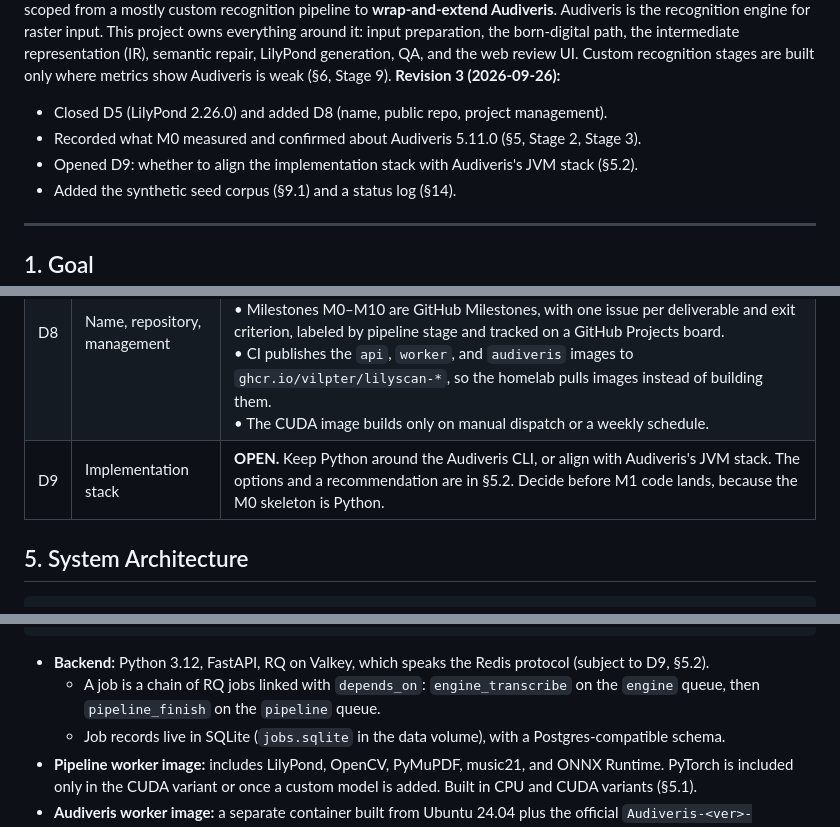
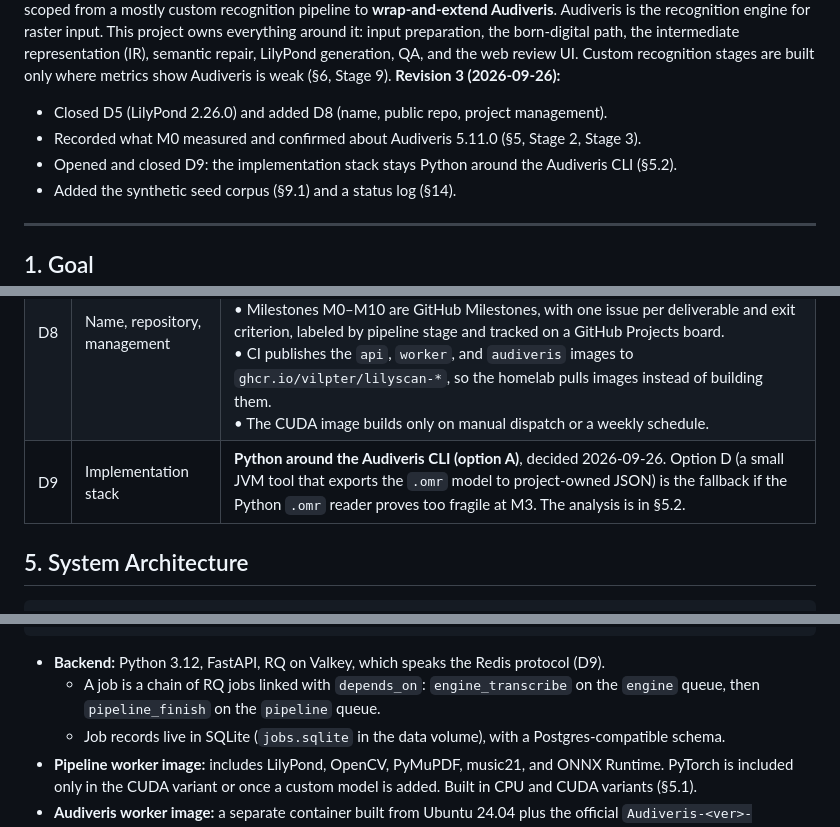
Before and after one commit to vilpter/lilyscan, a Markdown page: docs/design.md, 3 parts joined by grey strips. GitHub-like rendering.

Commit message:
docs: record the implementation stack decision (D9)

````diff
--- a/docs/design.md
+++ b/docs/design.md
@@ -8,7 +8,7 @@ Sheet music (PDF, scans, phone photos) → editable LilyPond, via optical music
 **Revision 3 (2026-09-26):**
 - Closed D5 (LilyPond 2.26.0) and added D8 (name, public repo, project management).
 - Recorded what M0 measured and confirmed about Audiveris 5.11.0 (§5, Stage 2, Stage 3).
-- Opened D9: whether to align the implementation stack with Audiveris's JVM stack (§5.2).
+- Opened and closed D9: the implementation stack stays Python around the Audiveris CLI (§5.2).
 - Added the synthetic seed corpus (§9.1) and a status log (§14).
 
 ---
@@ -53,7 +53,7 @@ Ingest sheet music (born-digital PDF, scanned print, phone photo) and produce **
 | D6 | Recognition engine | **Wrap Audiveris; do not fork it.** Talk to it only through its public surfaces: batch CLI, `-constant key=value` overrides, exported MusicXML, and saved `.omr` project files. Send bugs and fixes upstream as issues or PRs with minimal repros from the corpus. Keep a local patch only as a last resort, and only with explicit approval. |
 | D7 | Audiveris version | Pin one release (currently **5.11.0**) in the Audiveris worker image. An upgrade is a deliberate change: run the full eval harness on the new release and bump only if nothing regresses. The `.omr` reader is versioned against the pinned release. |
 | D8 | Name, repository, management | **Lilyscan**, at `github.com/vilpter/lilyscan`, public.<br>• Commits use the GitHub no-reply address and conventional-commit messages, one or more per milestone.<br>• Milestones M0–M10 are GitHub Milestones, with one issue per deliverable and exit criterion, labeled by pipeline stage and tracked on a GitHub Projects board.<br>• CI publishes the `api`, `worker`, and `audiveris` images to `ghcr.io/vilpter/lilyscan-*`, so the homelab pulls images instead of building them.<br>• The CUDA image builds only on manual dispatch or a weekly schedule. |
-| D9 | Implementation stack | **OPEN.** Keep Python around the Audiveris CLI, or align with Audiveris's JVM stack. The options and a recommendation are in §5.2. Decide before M1 code lands, because the M0 skeleton is Python. |
+| D9 | Implementation stack | **Python around the Audiveris CLI (option A)**, decided 2026-09-26. Option D (a small JVM tool that exports the `.omr` model to project-owned JSON) is the fallback if the Python `.omr` reader proves too fragile at M3. The analysis is in §5.2. |
 
 ## 5. System Architecture
 
@@ -75,7 +75,7 @@ Ingest sheet music (born-digital PDF, scanned print, phone photo) and produce **
                      all stages read/write ─▶ shared artifact store (per-stage JSON, images, .omr, .mxl, .ly)
 ```
 
-- **Backend:** Python 3.12, FastAPI, RQ on Valkey, which speaks the Redis protocol (subject to D9, §5.2).
+- **Backend:** Python 3.12, FastAPI, RQ on Valkey, which speaks the Redis protocol (D9).
   - A job is a chain of RQ jobs linked with `depends_on`: `engine_transcribe` on the `engine` queue, then `pipeline_finish` on the `pipeline` queue.
   - Job records live in SQLite (`jobs.sqlite` in the data volume), with a Postgres-compatible schema.
 - **Pipeline worker image:** includes LilyPond, OpenCV, PyMuPDF, music21, and ONNX Runtime. PyTorch is included only in the CUDA variant or once a custom model is added. Built in CPU and CUDA variants (§5.1).
````
Also changed, not shown: other parts of docs/design.md (+4 -4 lines).
